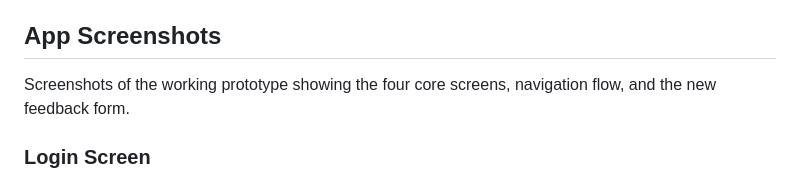
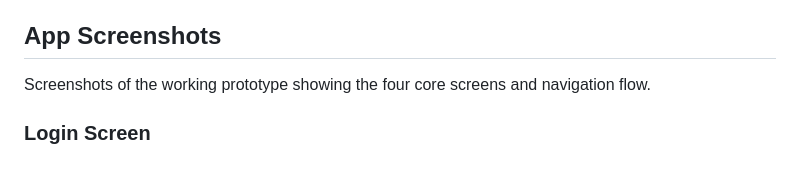
Before and after one commit to SamiaaZahid/CareerMate-AI, a Markdown page: README.md, the part around one of its changes. GitHub-like rendering.

```diff
--- a/README.md
+++ b/README.md
@@ -73,6 +73,6 @@ flutter run
 
 ## **App Screenshots**
 
-Screenshots of the working prototype showing the four core screens, navigation flow, and the new feedback form.
+Screenshots of the working prototype showing the four core screens and navigation flow.
 
 ### Login Screen
```
Also changed, not shown: other parts of README.md (+11 -1 lines).
